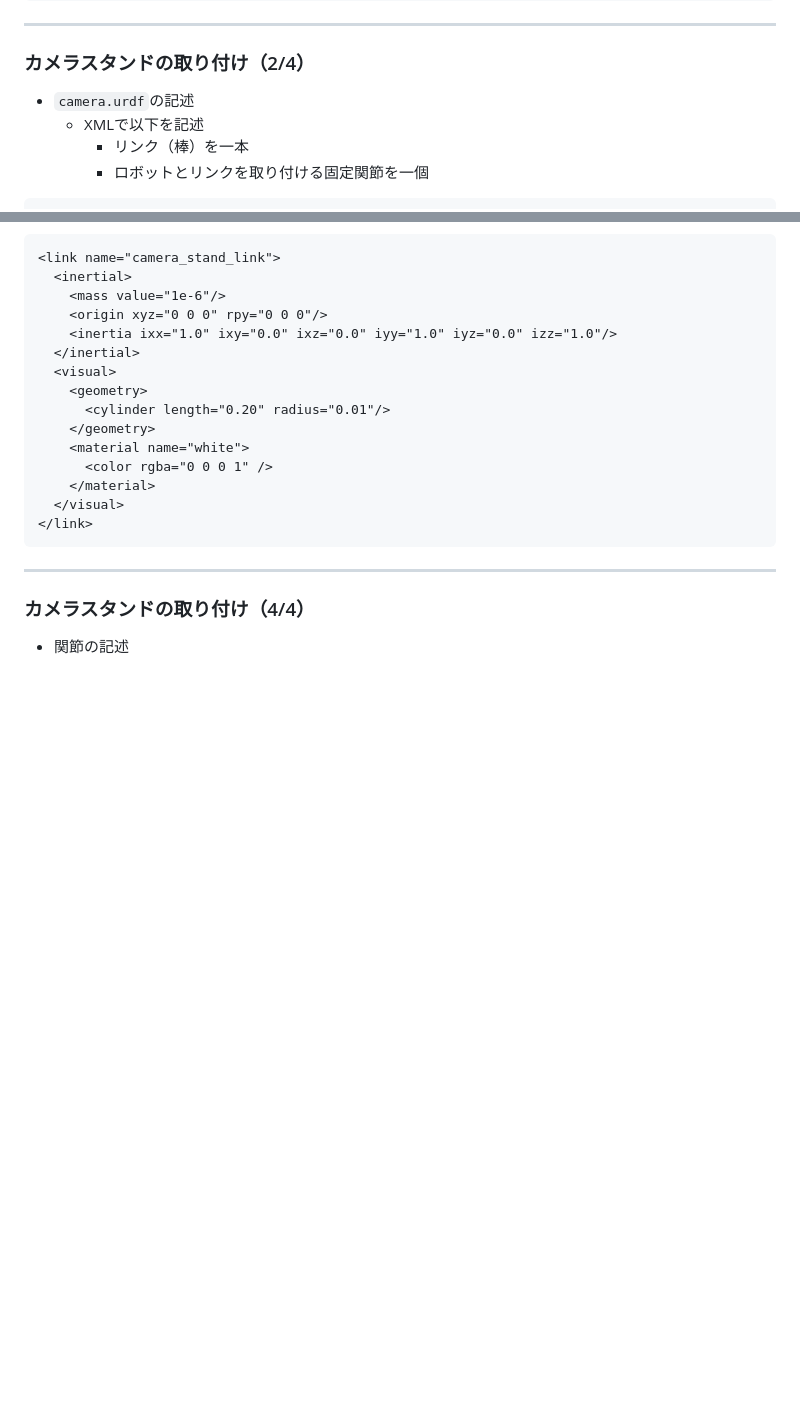
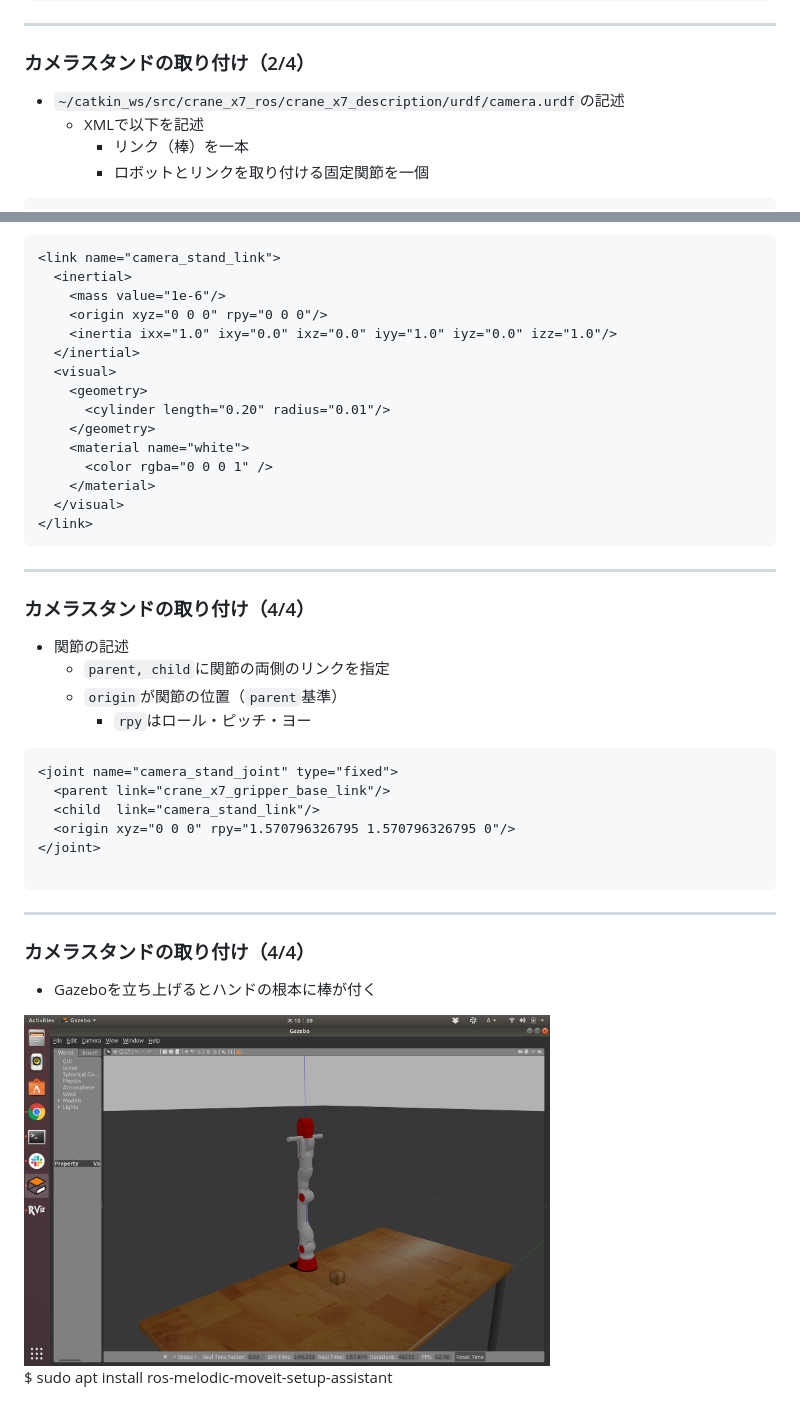
Before and after one commit to ryuichiueda/manipulator_practice_b3, a Markdown page: md/lesson4.md, 2 parts joined by grey strips. Drawn GitHub-style; pictures changed too: figs/camera_stand.png (added); blank space fills up the shorter version.

````diff
--- a/md/lesson4.md
+++ b/md/lesson4.md
@@ -105,7 +46,7 @@ $ sed -i 's/crane_x7_description/my_&/g' package.xml launch/crane_x7_with_table.
 
 ### カメラスタンドの取り付け（2/4）
 
-* `camera.urdf`の記述
+* `~/catkin_ws/src/crane_x7_ros/crane_x7_description/urdf/camera.urdf`の記述
     * XMLで以下を記述
         * リンク（棒）を一本
         * ロボットとリンクを取り付ける固定関節を一個
@@ -156,3 +97,26 @@ $ sed -i 's/crane_x7_description/my_&/g' package.xml launch/crane_x7_with_table.
 ### カメラスタンドの取り付け（4/4）
 
 * 関節の記述
+    * `parent, child`に関節の両側のリンクを指定
+    * `origin`が関節の位置（`parent`基準）
+        * `rpy`はロール・ピッチ・ヨー
+
+```
+<joint name="camera_stand_joint" type="fixed">
+  <parent link="crane_x7_gripper_base_link"/>
+  <child  link="camera_stand_link"/>
+  <origin xyz="0 0 0" rpy="1.570796326795 1.570796326795 0"/>
+</joint>
+
+```
+
+---
+
+### カメラスタンドの取り付け（4/4）
+
+* Gazeboを立ち上げるとハンドの根本に棒が付く
+
+<img width="70%" src="../figs/camera_stand.png" />
+
+
+$ sudo apt install ros-melodic-moveit-setup-assistant
````
Also changed, not shown: other parts of md/lesson4.md (+4 -63 lines), md/lesson2.md (+19 -11 lines), md/lesson3.md (+0 -48 lines).
